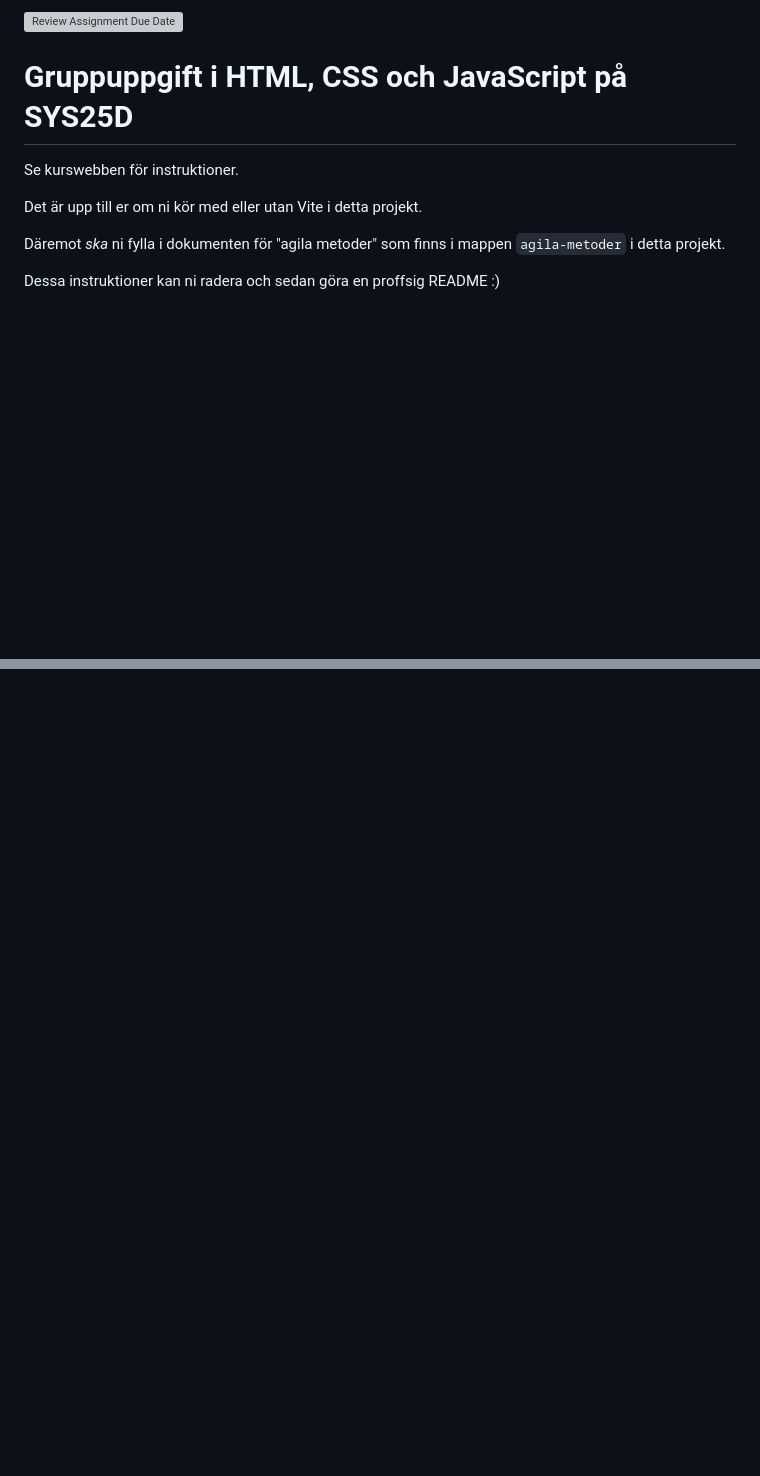
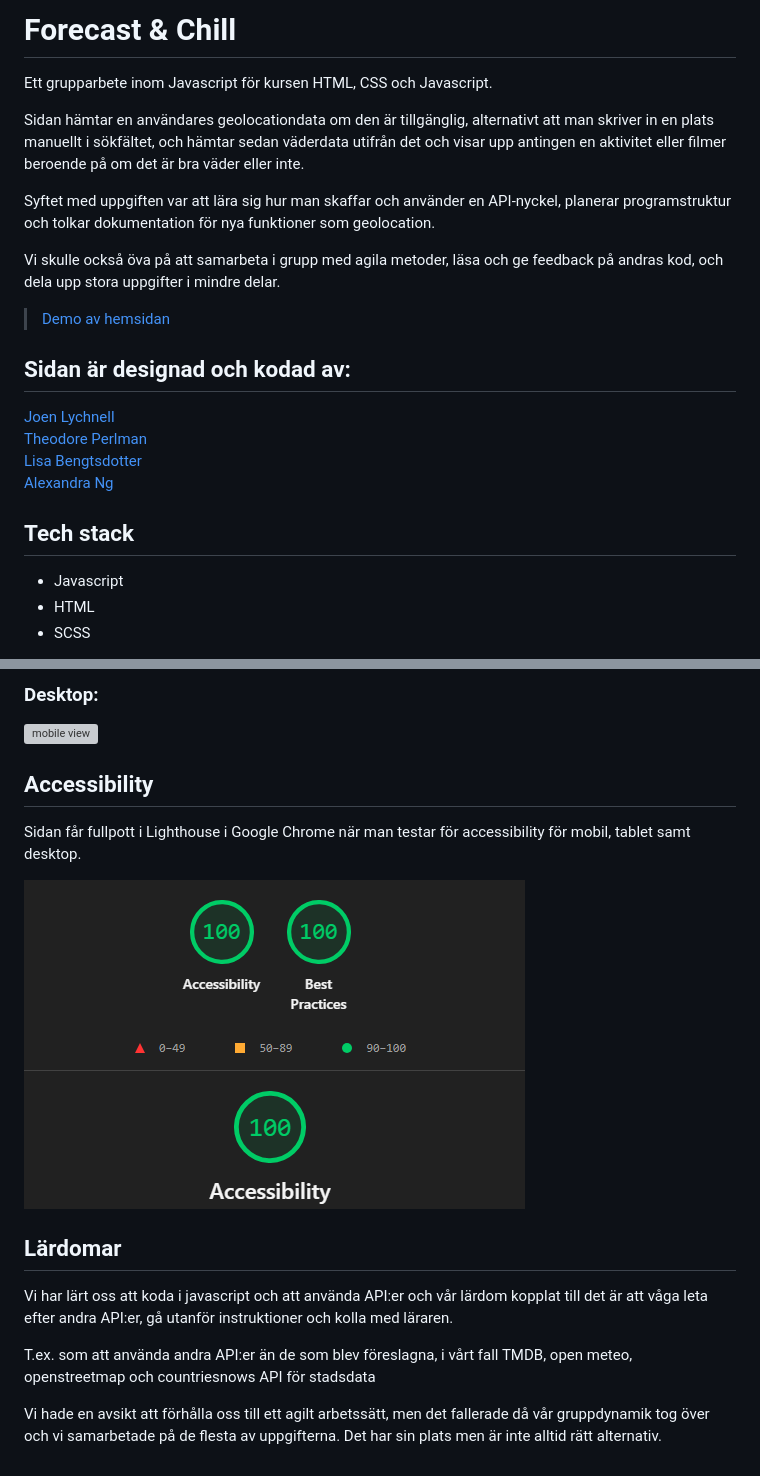
Before and after one commit to lychnellj/weather-movie-app, a Markdown page: README.md, 2 parts joined by grey strips. Drawn GitHub-style; pictures changed too: assets/accessibilityCheck.png (added); blank space fills up the shorter version; grey boxes are pictures that could not be loaded.

Commit message:
updated readme with project description and screenshots

```diff
--- a/README.md
+++ b/README.md
@@ -1,9 +1,24 @@
-[![Review Assignment Due Date](https://classroom.github.com/assets/deadline-readme-button-22041afd0340ce965d47ae6ef1cefeee28c7c493a6346c4f15d667ab976d596c.svg)](https://classroom.github.com/a/y-rzJd1-)
-# Gruppuppgift i HTML, CSS och JavaScript på SYS25D
-Se kurswebben för instruktioner.
+# Forecast & Chill
+Ett grupparbete inom Javascript för kursen HTML, CSS och Javascript.
 
-Det är upp till er om ni kör med eller utan Vite i detta projekt.
+Sidan hämtar en användares geolocationdata om den är tillgänglig, alternativt att man skriver in en plats manuellt i sökfältet, och hämtar sedan väderdata utifrån det och visar upp antingen en aktivitet eller filmer beroende på om det är bra väder eller inte.
 
-Däremot _ska_ ni fylla i dokumenten för "agila metoder" som finns i mappen `agila-metoder` i detta projekt.
+Syftet med uppgiften var att lära sig hur man skaffar och använder en API-nyckel, planerar programstruktur och tolkar dokumentation för nya funktioner som geolocation.
 
-Dessa instruktioner kan ni radera och sedan göra en proffsig README :)
+Vi skulle också öva på att samarbeta i grupp med agila metoder, läsa och ge feedback på andras kod, och dela upp stora uppgifter i mindre delar.
+
+>[Demo av hemsidan](https://medieinstitutet.github.io/sys25d-html-inl-3-galactic-core/)
+
+## Sidan är designad och kodad av:
+
+[Joen Lychnell](https://github.com/lychnellj)
+[Theodore Perlman](https://github.com/theper10)
+[Lisa Bengtsdotter](https://github.com/LisaVMB)
+[Alexandra Ng](https://github.com/Alolexox)
+
+## Tech stack
+
+* Javascript
+* HTML
+* SCSS
+
@@ -9,0 +39,18 @@ Dessa instruktioner kan ni radera och sedan göra en proffsig README :)
+### Desktop:
+
+![mobile view](/assets/desktopView.png)
+
+## Accessibility
+
+Sidan får fullpott i Lighthouse i Google Chrome när man testar för accessibility för mobil, tablet samt desktop.
+
+![accessbility screenshot from Lighthouse](/assets/accessibilityCheck.png)
+
+## Lärdomar
+
+Vi har lärt oss att koda i javascript och att använda API:er och vår lärdom kopplat till det är att våga leta efter andra API:er, gå utanför instruktioner och kolla med läraren.
+
+T.ex. som att använda andra API:er än de som blev föreslagna, i vårt fall TMDB, open meteo, openstreetmap och countriesnows API för stadsdata
+
+Vi hade en avsikt att förhålla oss till ett agilt arbetssätt, men det fallerade då vår gruppdynamik tog över och vi samarbetade på de flesta av uppgifterna.
+Det har sin plats men är inte alltid rätt alternativ.
```
Also changed, not shown: other parts of README.md (+14 -0 lines), assets/mobileView.png (added), assets/tabletView.png (added), 1 other file.
